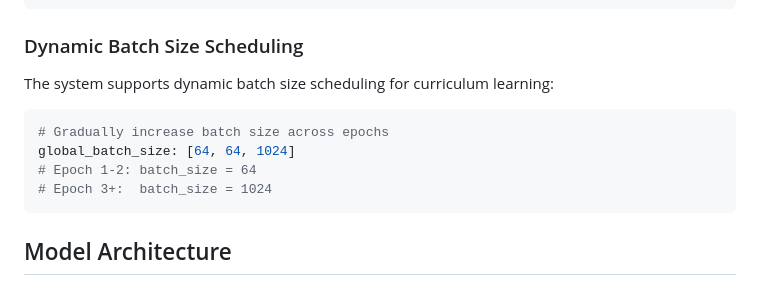
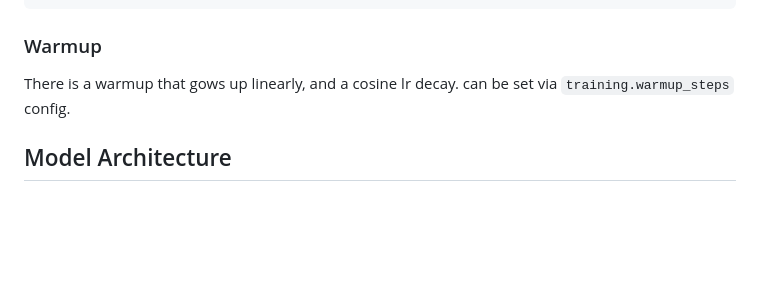
Before and after one commit to ajoudaki/CITER, a Markdown page: README.md, the part around the change. Drawn GitHub-style; blank space fills up the shorter version.

````diff
--- a/README.md
+++ b/README.md
@@ -180,15 +180,9 @@ lora:
   lora_dropout: 0.05
 ```
 
-### Dynamic Batch Size Scheduling
+### Warmup
 
-The system supports dynamic batch size scheduling for curriculum learning:
-```yaml
-# Gradually increase batch size across epochs
-global_batch_size: [64, 64, 1024]
-# Epoch 1-2: batch_size = 64
-# Epoch 3+:  batch_size = 1024
-```
+There is a warmup that gows up linearly, and a cosine lr decay. can be set via `training.warmup_steps` config.
 
 ## Model Architecture
 
````
